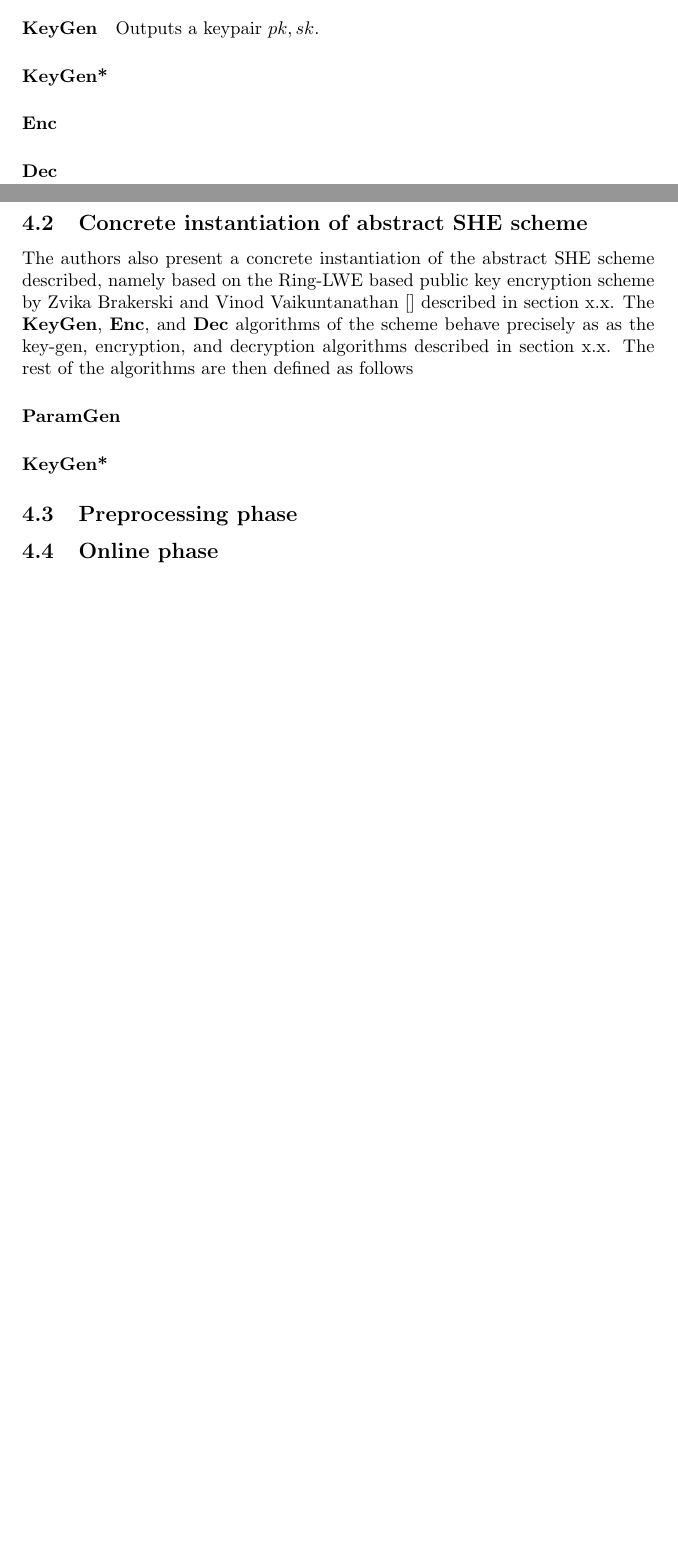
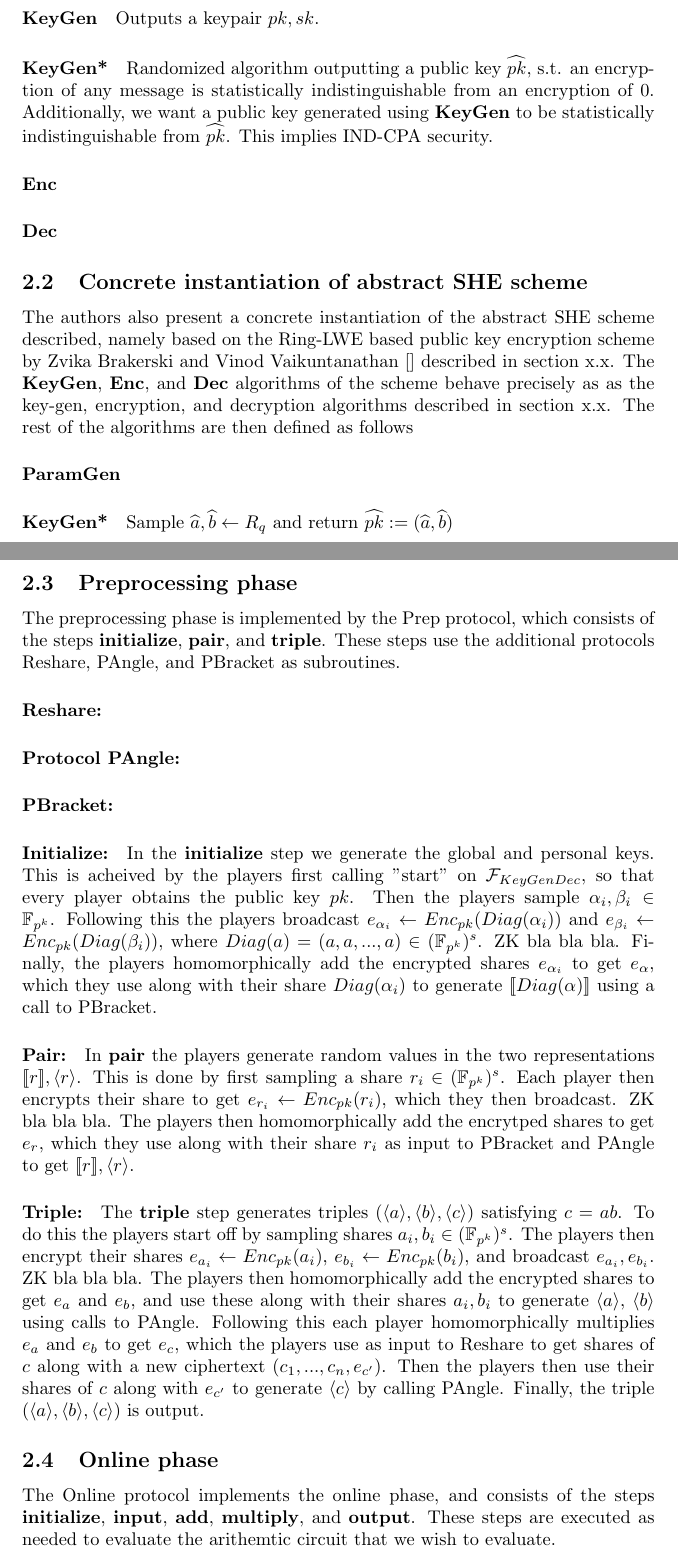
Before and after one commit to Gabaa/homomorphic-encryption-project, a LaTeX document (report/sections/MPCTheory.tex): two parts of pages 1 and 2 of 2 before the commit and two parts of pages 2 and 3 of 4 after it, joined at a grey line, cut so that both start at the same text, the shorter picture padded with empty space. Compiled offline with pdfLaTeX.

Commit message:
Added more to MPC theory section

```diff
--- a/report/sections/MPCTheory.tex
+++ b/report/sections/MPCTheory.tex
@@ -34,6 +41,6 @@ The cryptosystem used as the SHE scheme in the protocol has to have certain prop
 \paragraph{KeyGen}
 Outputs a keypair $pk, sk$.
-\paragraph{KeyGen*}
+\paragraph{KeyGen*} Randomized algorithm outputting a public key $\widehat{pk}$, s.t. an encryption of any message is statistically indistinguishable from an encryption of 0. Additionally, we want a public key generated using \textbf{KeyGen} to be statistically indistinguishable from $\widehat{pk}$. This implies IND-CPA security.
 \paragraph{Enc}
 \paragraph{Dec}
 
@@ -41,5 +48,8 @@ Outputs a keypair $pk, sk$.
 The authors also present a concrete instantiation of the abstract SHE scheme described, namely based on the Ring-LWE based public key encryption scheme by Zvika Brakerski and Vinod Vaikuntanathan [] described in section x.x. The \textbf{KeyGen}, \textbf{Enc}, and \textbf{Dec} algorithms of the scheme behave precisely as as the key-gen, encryption, and decryption algorithms described in section x.x. % Der er små afvigelser (enc kan tage randomness som input, mens enc og dec ikke bruger -a, men a som c1). Ved ikke lige hvad vi gør ved det
 The rest of the algorithms are then defined as follows
 \paragraph{ParamGen}
+
+
 \paragraph{KeyGen*}
+Sample $\widehat{a}, \widehat{b} \leftarrow R_q$ and return $\widehat{pk} := (\widehat{a}, \widehat{b})$
 
@@ -46,2 +57,25 @@ The rest of the algorithms are then defined as follows
 \subsection{Preprocessing phase} \label{Prep}
+The preprocessing phase is implemented by the Prep protocol, which consists of the steps \textbf{initialize}, \textbf{pair}, and \textbf{triple}. These steps use the additional protocols Reshare, PAngle, and PBracket as subroutines.
+\paragraph{Reshare:}
+\paragraph{Protocol PAngle:}
+\paragraph{PBracket:}
+\paragraph{Initialize:}
+In the \textbf{initialize} step we generate the global and personal keys. This is acheived by the players first calling "start" on $\mathcal{F}_{KeyGenDec}$, so that every player obtains the public key $pk$.
+Then the players sample $\alpha_i , \beta_i \in \mathbb{F}_{p^k}$.
+Following this the players broadcast $e_{\alpha_i} \leftarrow Enc_{pk}(Diag(\alpha_i))$ and $e_{\beta_i} \leftarrow Enc_{pk}(Diag(\beta_i))$, where $Diag(a) = (a, a, ..., a) \in (\mathbb{F}_{p^k})^s$. ZK bla bla bla.
+Finally, the players homomorphically add the encrypted shares $e_{\alpha_i}$ to get $e_\alpha$, which they use along with their share $Diag(\alpha_i)$ to generate $[\![ Diag(\alpha) ]\!]$ using a call to PBracket.
+
+\paragraph{Pair:}
+In \textbf{pair} the players generate random values in the two representations $[\![ r ]\!], \langle r \rangle$. This is done by first sampling a share $r_i \in (\mathbb{F}_{p^k})^s$. Each player then encrypts their share to get $e_{r_i} \leftarrow Enc_{pk}(r_i)$, which they then broadcast. ZK bla bla bla.
+The players then homomorphically add the encrytped shares to get $e_r$, which they use along with their share $r_i$ as input to PBracket and PAngle to get $[\![ r ]\!], \langle r \rangle$.
+
+\paragraph{Triple:}
+The \textbf{triple} step generates triples $(\langle a \rangle, \langle b \rangle, \langle c \rangle)$ satisfying $c = ab$. To do this the players start off by sampling shares $a_i, b_i \in (\mathbb{F}_{p^k})^s$.
+The players then encrypt their shares $e_{a_i} \leftarrow Enc_{pk}(a_i)$, $e_{b_i} \leftarrow Enc_{pk}(b_i)$, and broadcast $e_{a_i}, e_{b_i}$. ZK bla bla bla.
+The players then homomorphically add the encrypted shares to get $e_a$ and $e_b$, and use these along with their shares $a_i, b_i$ to generate $\langle a \rangle$, $\langle b \rangle$ using calls to PAngle.
+Following this each player homomorphically multiplies $e_a$ and $e_b$ to get $e_c$, which the players use as input to Reshare to get shares of $c$ along with a new ciphertext $(c_1, ..., c_n, e_{c'})$. Then the players then use their shares of $c$ along with $e_{c'}$ to generate $\langle c \rangle$ by calling PAngle. Finally, the triple $(\langle a \rangle, \langle b \rangle, \langle c \rangle)$ is output.
+
+
 \subsection{Online phase} \label{Online}
+The Online protocol implements the online phase,
+and consists of the steps \textbf{initialize}, \textbf{input}, \textbf{add}, \textbf{multiply}, and \textbf{output}. These steps are executed as needed to evaluate the arithemtic circuit that we wish to evaluate.
```
Also changed, not shown: report/sections/MPCTheory.tex (35 more changed lines).
